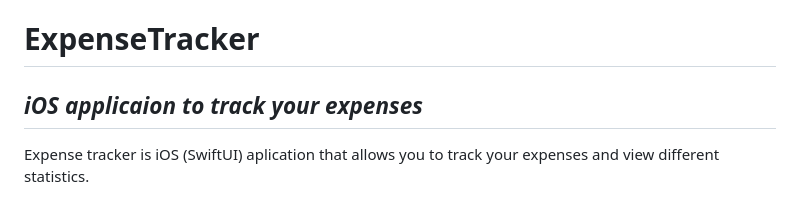
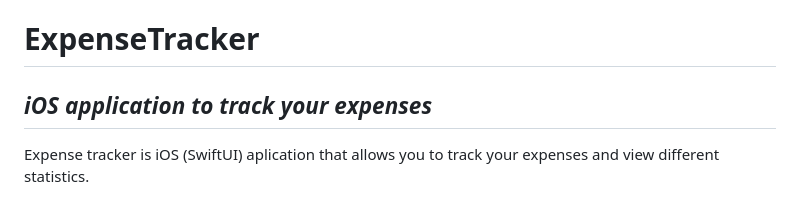
Before and after one commit to mgranic/ExpensesTracker, a Markdown page: README.md, the part around the change. GitHub-like rendering.

Commit message:
Readme typo
applicaion -> application

```diff
--- a/README.md
+++ b/README.md
@@ -1,5 +1,5 @@
 # ExpenseTracker
-## _iOS applicaion to track your expenses_
+## _iOS application to track your expenses_
 
 Expense tracker is iOS (SwiftUI) aplication that allows you to track your expenses and view different statistics.
 
```
